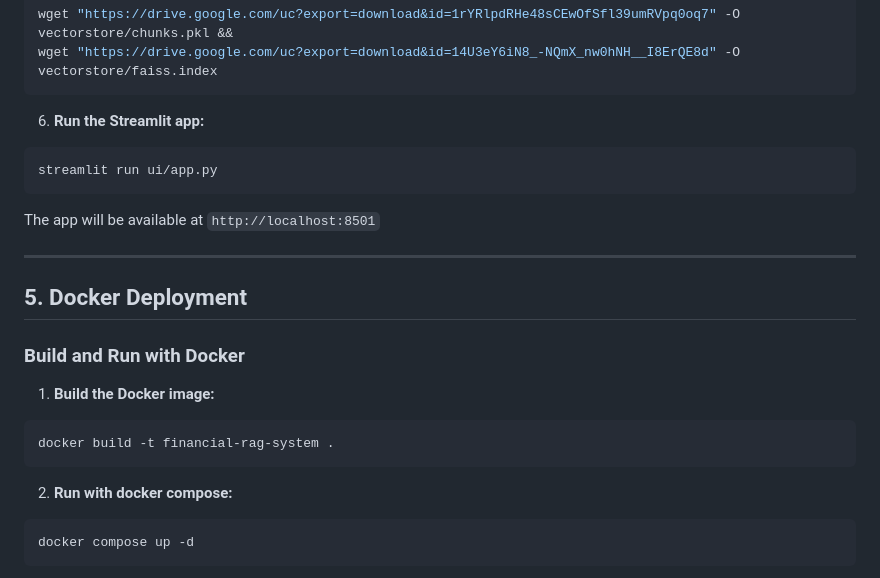
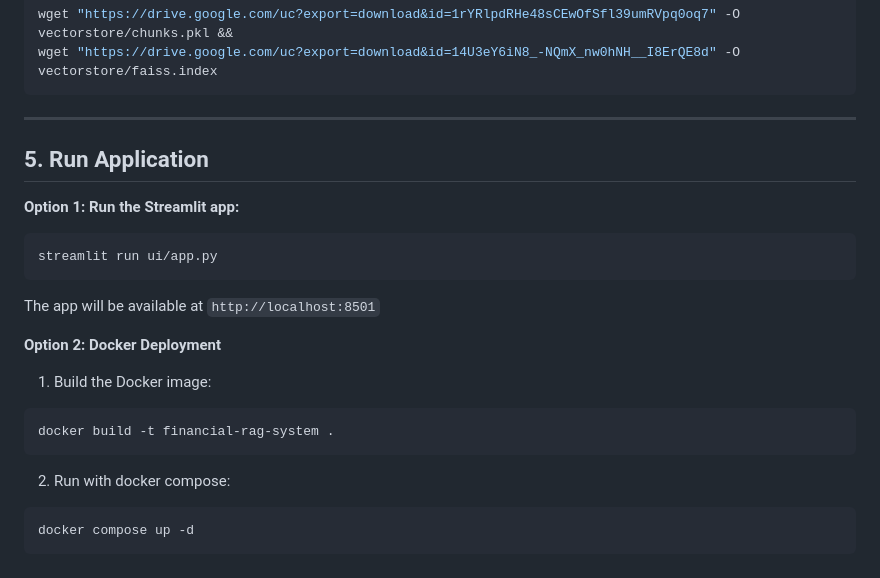
Before and after one commit to amberfxy/financial-market-intelligence-rag, a Markdown page: README.md, the part around the change. Rendered like a GitHub page.

Commit message:
Revise application running instructions in README
Updated the README to clarify application running options.

````diff
--- a/README.md
+++ b/README.md
@@ -134,25 +134,26 @@ wget "https://drive.google.com/uc?export=download&id=1rYRlpdRHe48sCEwOfSfl39umRV
 wget "https://drive.google.com/uc?export=download&id=14U3eY6iN8_-NQmX_nw0hNH__I8ErQE8d" -O vectorstore/faiss.index
 ```
 
-6. **Run the Streamlit app:**
+---
+
+## 5. Run Application
+
+**Option 1: Run the Streamlit app:**
 ```bash
 streamlit run ui/app.py
 ```
 
 The app will be available at `http://localhost:8501`
 
----
 
-## 5. Docker Deployment
+**Option 2: Docker Deployment**
 
-### Build and Run with Docker
-
-1. **Build the Docker image:**
+1. Build the Docker image:
 ```bash
 docker build -t financial-rag-system .
 ```
 
-2. **Run with docker compose:**
+2. Run with docker compose:
 ```bash
 docker compose up -d
 ```
````
